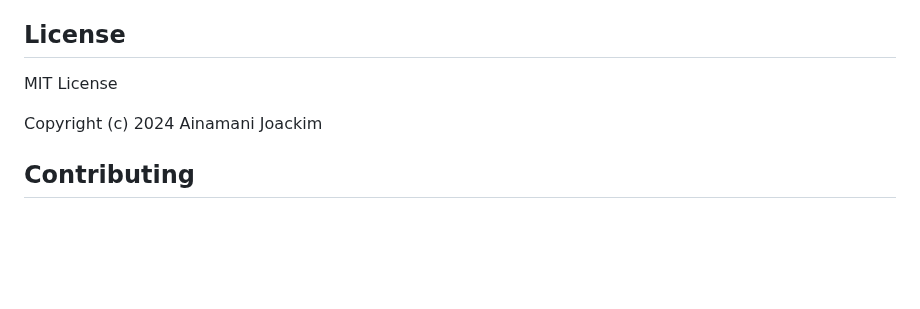
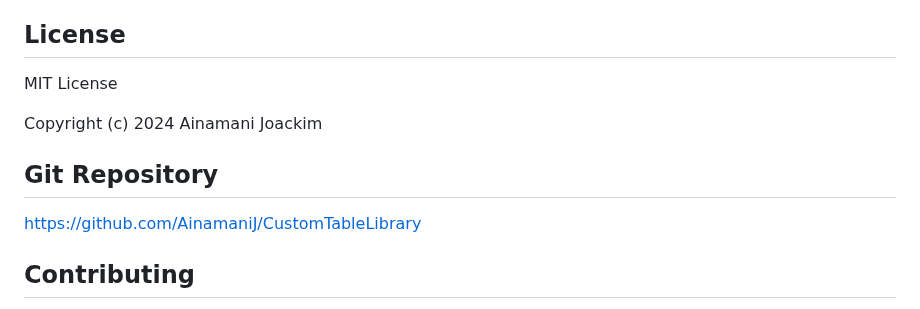
Before and after one commit to AinamaniJ/CustomTableLibrary, a Markdown page: README.md, the part around the change. Rendered like a GitHub page; blank space fills up the shorter version.

```diff
--- a/README.md
+++ b/README.md
@@ -162,6 +162,10 @@ MIT License
 
 Copyright (c) 2024 Ainamani Joackim
 
+## Git Repository
+
+https://github.com/AinamaniJ/CustomTableLibrary
+
 ## Contributing
 
 1. Fork the repository
```
